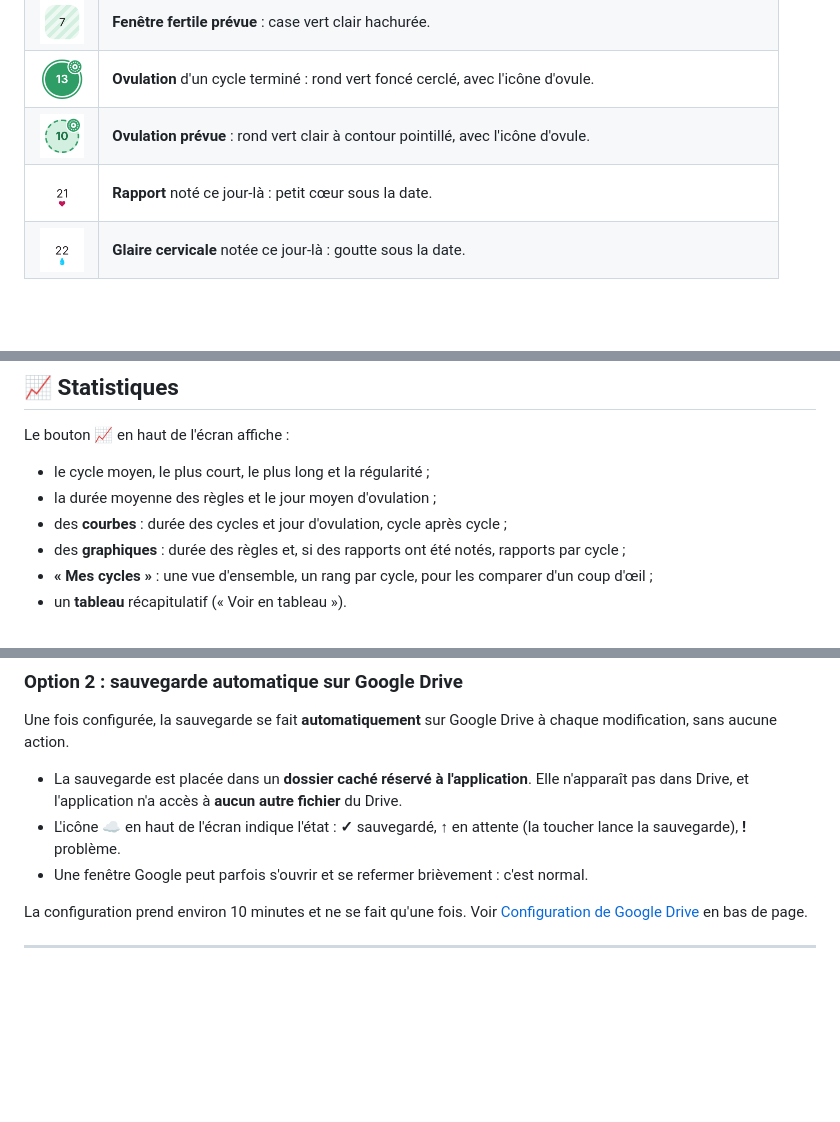
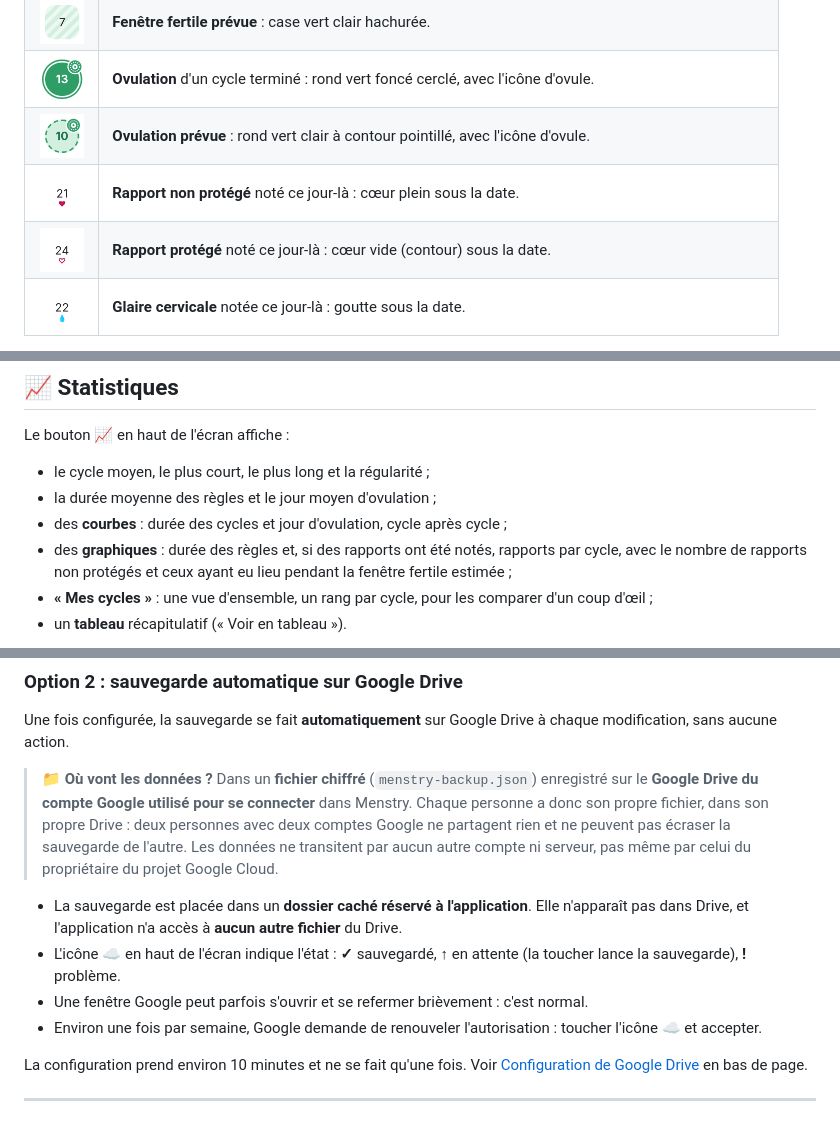
Before and after one commit to carellyme/Menstry, a Markdown page: README.md, 3 parts joined by grey strips. Drawn GitHub-style; pictures changed too: docs/legende-rapport-protege.png (added); blank space fills up the shorter version.

```diff
--- a/README.md
+++ b/README.md
@@ -70,7 +70,8 @@ Chaque saisie est enregistrée immédiatement. Aucun mot de passe n'est demandé
 | <img src="docs/legende-fertile-prevue.png" width="44"> | **Fenêtre fertile prévue** : case vert clair hachurée. |
 | <img src="docs/legende-ovulation.png" width="44"> | **Ovulation** d'un cycle terminé : rond vert foncé cerclé, avec l'icône d'ovule. |
 | <img src="docs/legende-ovulation-prevue.png" width="44"> | **Ovulation prévue** : rond vert clair à contour pointillé, avec l'icône d'ovule. |
-| <img src="docs/legende-rapport.png" width="44"> | **Rapport** noté ce jour-là : petit cœur sous la date. |
+| <img src="docs/legende-rapport.png" width="44"> | **Rapport non protégé** noté ce jour-là : cœur plein sous la date. |
+| <img src="docs/legende-rapport-protege.png" width="44"> | **Rapport protégé** noté ce jour-là : cœur vide (contour) sous la date. |
 | <img src="docs/legende-glaire.png" width="44"> | **Glaire cervicale** notée ce jour-là : goutte sous la date. |
 
 Le jour actuel est entouré d'un cercle. En résumé : **hachuré ou en pointillé = prévision**, **couleur pleine = cycle terminé ou saisie**.
@@ -116,7 +117,7 @@ Le bouton **📈** en haut de l'écran affiche :
 - le cycle moyen, le plus court, le plus long et la régularité ;
 - la durée moyenne des règles et le jour moyen d'ovulation ;
 - des **courbes** : durée des cycles et jour d'ovulation, cycle après cycle ;
-- des **graphiques** : durée des règles et, si des rapports ont été notés, rapports par cycle ;
+- des **graphiques** : durée des règles et, si des rapports ont été notés, rapports par cycle, avec le nombre de rapports non protégés et ceux ayant eu lieu pendant la fenêtre fertile estimée ;
 - **« Mes cycles »** : une vue d'ensemble, un rang par cycle, pour les comparer d'un coup d'œil ;
 - un **tableau** récapitulatif (« Voir en tableau »).
 
@@ -153,9 +154,12 @@ Pour le récupérer : Réglages ⚙️ → **Importer**, puis choisir le fichier
 
 Une fois configurée, la sauvegarde se fait **automatiquement** sur Google Drive à chaque modification, sans aucune action.
 
+> 📁 **Où vont les données ?** Dans un **fichier chiffré** (`menstry-backup.json`) enregistré sur le **Google Drive du compte Google utilisé pour se connecter** dans Menstry. Chaque personne a donc son propre fichier, dans son propre Drive : deux personnes avec deux comptes Google ne partagent rien et ne peuvent pas écraser la sauvegarde de l'autre. Les données ne transitent par aucun autre compte ni serveur, pas même par celui du propriétaire du projet Google Cloud.
+
 - La sauvegarde est placée dans un **dossier caché réservé à l'application**. Elle n'apparaît pas dans Drive, et l'application n'a accès à **aucun autre fichier** du Drive.
 - L'icône ☁️ en haut de l'écran indique l'état : **✓** sauvegardé, **↑** en attente (la toucher lance la sauvegarde), **!** problème.
 - Une fenêtre Google peut parfois s'ouvrir et se refermer brièvement : c'est normal.
+- Environ une fois par semaine, Google demande de renouveler l'autorisation : toucher l'icône ☁️ et accepter.
 
 La configuration prend environ 10 minutes et ne se fait qu'une fois. Voir [Configuration de Google Drive](#configuration-de-google-drive) en bas de page.
 
```
Also changed, not shown: other parts of README.md (+40 -9 lines), 2 other files.
